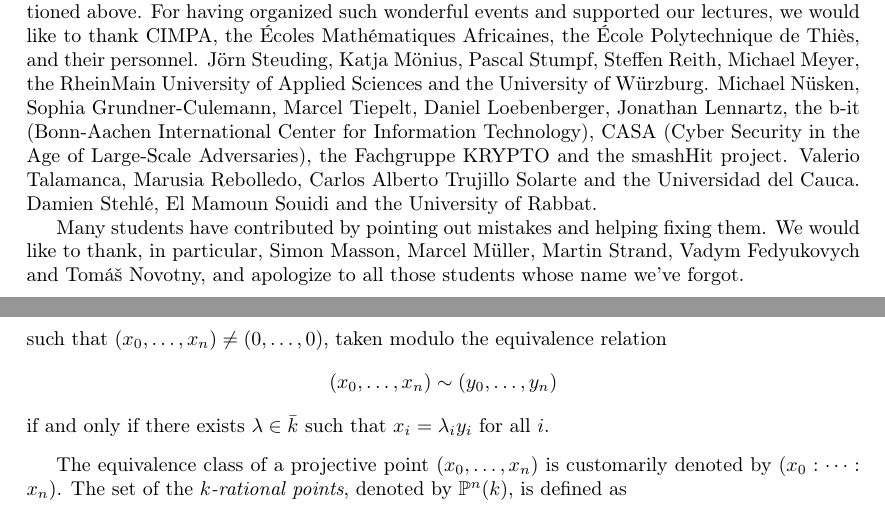
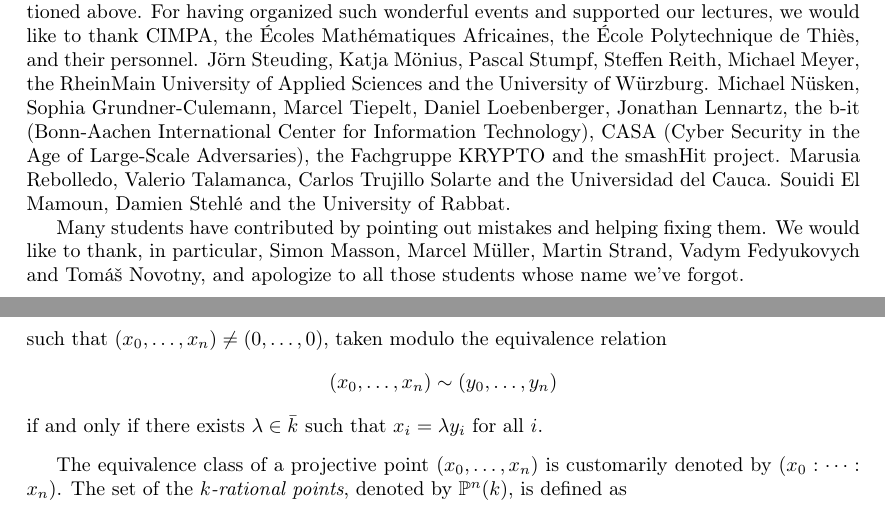
Before and after one commit to defeo/MathematicsOfIBC, a LaTeX document (poly.tex): two parts of pages 2 and 5 of 53, joined at a grey line, cut so that both start at the same text. Compiled offline with pdfLaTeX.

Commit message:
Minor fixes (mostly contributed by T Novotny)

```diff
--- a/poly.tex
+++ b/poly.tex
@@ -187,9 +187,9 @@ Loebenberger, Jonathan Lennartz, the b-it (Bonn-Aachen International
 Center for Information Technology), CASA (Cyber Security in the Age of
 Large-Scale Adversaries), the Fachgruppe KRYPTO and the smashHit
 project. %
-Valerio Talamanca, Marusia Rebolledo, Carlos Alberto Trujillo Solarte
-and the Universidad del Cauca. %
-Damien Stehlé, El Mamoun Souidi and the University of Rabbat.
+Marusia Rebolledo, Valerio Talamanca, Carlos Trujillo Solarte and the
+Universidad del Cauca. %
+Souidi El Mamoun, Damien Stehlé and the University of Rabbat.
 
 Many students have contributed by pointing out mistakes and helping
 fixing them. %
@@ -242,7 +242,7 @@ lines in affine space passing through the origin.
   equivalence relation
   \[(x_0,\dots,x_n) \sim (y_0,\dots,y_n)\] %
   if and only if there exists $λ\in\bar{k}$ such that
-  $x_i=λ_iy_i$ for all $i$.
+  $x_i=λy_i$ for all $i$.
 \end{definition}
 
 The equivalence class of a projective point $(x_0,\dots,x_n)$ is
```
Also changed, not shown: poly.tex (14 more changed lines).
